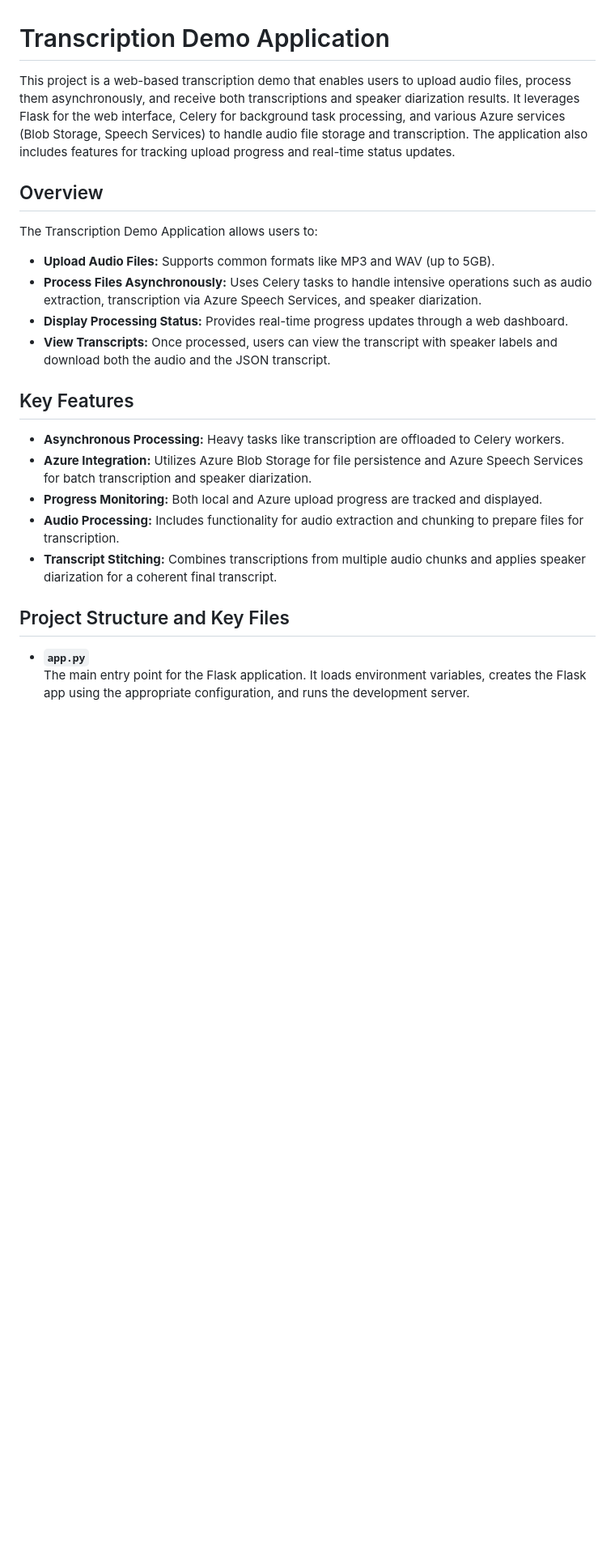
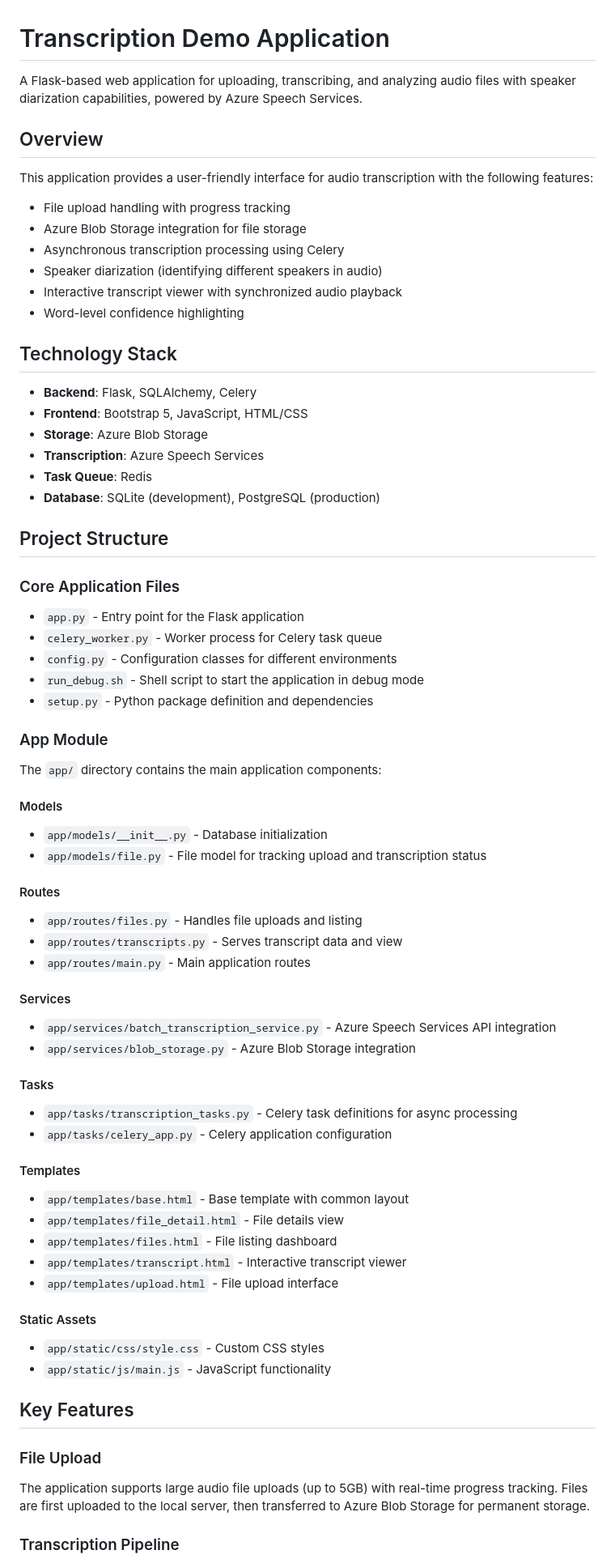
Before and after one commit to Insight-Services-APAC/transcription-demo, a Markdown page: README.md, the part around one of its changes. Shown at 81% size. Drawn GitHub-style; blank space fills up the shorter version.

```diff
--- a/README.md
+++ b/README.md
@@ -1,25 +1,80 @@
 # Transcription Demo Application
 
-This project is a web-based transcription demo that enables users to upload audio files, process them asynchronously, and receive both transcriptions and speaker diarization results. It leverages Flask for the web interface, Celery for background task processing, and various Azure services (Blob Storage, Speech Services) to handle audio file storage and transcription. The application also includes features for tracking upload progress and real-time status updates.
+A Flask-based web application for uploading, transcribing, and analyzing audio files with speaker diarization capabilities, powered by Azure Speech Services.
 
 ## Overview
 
-The Transcription Demo Application allows users to:
-- **Upload Audio Files:** Supports common formats like MP3 and WAV (up to 5GB).
-- **Process Files Asynchronously:** Uses Celery tasks to handle intensive operations such as audio extraction, transcription via Azure Speech Services, and speaker diarization.
-- **Display Processing Status:** Provides real-time progress updates through a web dashboard.
-- **View Transcripts:** Once processed, users can view the transcript with speaker labels and download both the audio and the JSON transcript.
+This application provides a user-friendly interface for audio transcription with the following features:
+
+- File upload handling with progress tracking
+- Azure Blob Storage integration for file storage
+- Asynchronous transcription processing using Celery
+- Speaker diarization (identifying different speakers in audio)
+- Interactive transcript viewer with synchronized audio playback
+- Word-level confidence highlighting
+
+## Technology Stack
+
+- **Backend**: Flask, SQLAlchemy, Celery
+- **Frontend**: Bootstrap 5, JavaScript, HTML/CSS
+- **Storage**: Azure Blob Storage
+- **Transcription**: Azure Speech Services
+- **Task Queue**: Redis
+- **Database**: SQLite (development), PostgreSQL (production)
+
+## Project Structure
+
+### Core Application Files
+
+- `app.py` - Entry point for the Flask application
+- `celery_worker.py` - Worker process for Celery task queue
+- `config.py` - Configuration classes for different environments
+- `run_debug.sh` - Shell script to start the application in debug mode
+- `setup.py` - Python package definition and dependencies
+
+### App Module
+
+The `app/` directory contains the main application components:
+
+#### Models
+
+- `app/models/__init__.py` - Database initialization
+- `app/models/file.py` - File model for tracking upload and transcription status
+
+#### Routes
+
+- `app/routes/files.py` - Handles file uploads and listing
+- `app/routes/transcripts.py` - Serves transcript data and view
+- `app/routes/main.py` - Main application routes
+
+#### Services
+
+- `app/services/batch_transcription_service.py` - Azure Speech Services API integration
+- `app/services/blob_storage.py` - Azure Blob Storage integration
+
+#### Tasks
+
+- `app/tasks/transcription_tasks.py` - Celery task definitions for async processing
+- `app/tasks/celery_app.py` - Celery application configuration
+
+#### Templates
+
+- `app/templates/base.html` - Base template with common layout
+- `app/templates/file_detail.html` - File details view
+- `app/templates/files.html` - File listing dashboard
+- `app/templates/transcript.html` - Interactive transcript viewer
+- `app/templates/upload.html` - File upload interface
+
+#### Static Assets
+
+- `app/static/css/style.css` - Custom CSS styles
+- `app/static/js/main.js` - JavaScript functionality
 
 ## Key Features
 
-- **Asynchronous Processing:** Heavy tasks like transcription are offloaded to Celery workers.
-- **Azure Integration:** Utilizes Azure Blob Storage for file persistence and Azure Speech Services for batch transcription and speaker diarization.
-- **Progress Monitoring:** Both local and Azure upload progress are tracked and displayed.
-- **Audio Processing:** Includes functionality for audio extraction and chunking to prepare files for transcription.
-- **Transcript Stitching:** Combines transcriptions from multiple audio chunks and applies speaker diarization for a coherent final transcript.
+### File Upload
 
-## Project Structure and Key Files
+The application supports large audio file uploads (up to 5GB) with real-time progress tracking. Files are first uploaded to the local server, then transferred to Azure Blob Storage for permanent storage.
 
-- **`app.py`**
-  The main entry point for the Flask application. It loads environment variables, creates the Flask app using the appropriate configuration, and runs the development server.
+### Transcription Pipeline
 
```
Also changed, not shown: other parts of README.md (+33 -70 lines).
